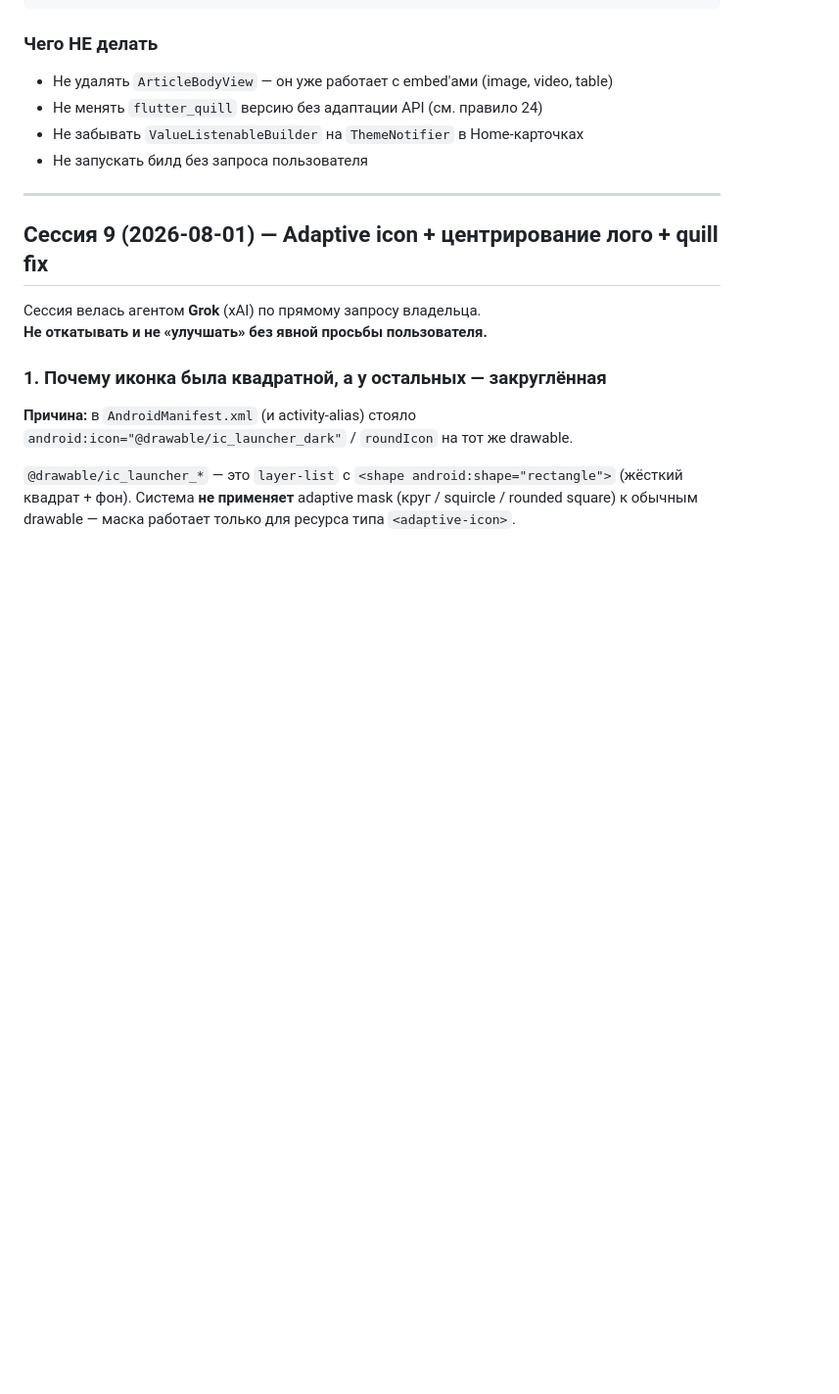
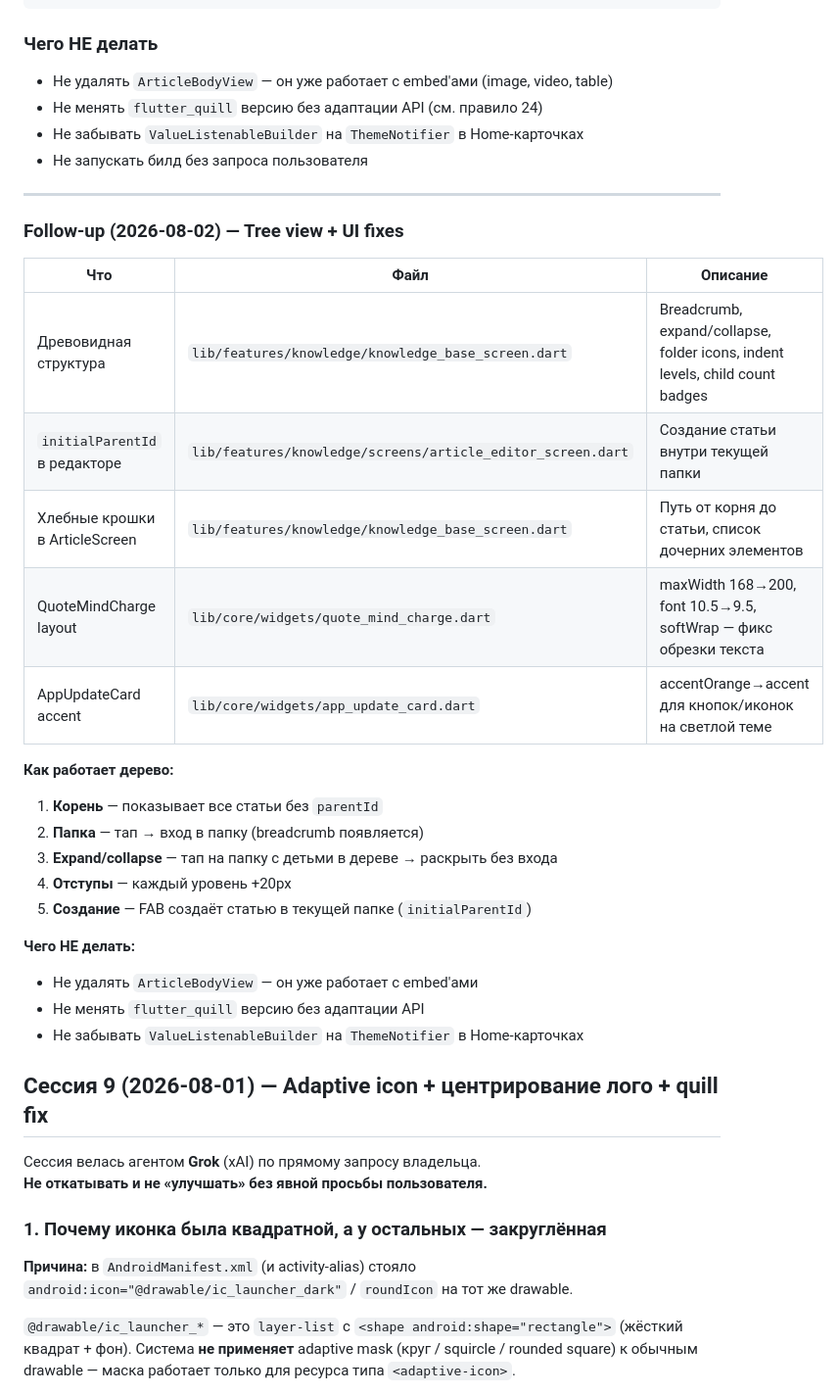
Before and after one commit to wesiwer/WesiOS, a Markdown page: STATUS.md, the part around the change. Shown at 98% size. GitHub-like rendering; blank space fills up the shorter version.

Commit message:
docs(STATUS): session 10 follow-up — tree view + QuoteMindCharge + AppUpdateCard fixes

```diff
--- a/STATUS.md
+++ b/STATUS.md
@@ -139,6 +139,30 @@ KnowledgeBaseScreen
 - Не запускать билд без запроса пользователя
 
 ---
+
+
+
+### Follow-up (2026-08-02) — Tree view + UI fixes
+
+| Что | Файл | Описание |
+|---|---|---|
+| Древовидная структура | `lib/features/knowledge/knowledge_base_screen.dart` | Breadcrumb, expand/collapse, folder icons, indent levels, child count badges |
+| `initialParentId` в редакторе | `lib/features/knowledge/screens/article_editor_screen.dart` | Создание статьи внутри текущей папки |
+| Хлебные крошки в ArticleScreen | `lib/features/knowledge/knowledge_base_screen.dart` | Путь от корня до статьи, список дочерних элементов |
+| QuoteMindCharge layout | `lib/core/widgets/quote_mind_charge.dart` | maxWidth 168→200, font 10.5→9.5, softWrap — фикс обрезки текста |
+| AppUpdateCard accent | `lib/core/widgets/app_update_card.dart` | accentOrange→accent для кнопок/иконок на светлой теме |
+
+**Как работает дерево:**
+1. **Корень** — показывает все статьи без `parentId`
+2. **Папка** — тап → вход в папку (breadcrumb появляется)
+3. **Expand/collapse** — тап на папку с детьми в дереве → раскрыть без входа
+4. **Отступы** — каждый уровень +20px
+5. **Создание** — FAB создаёт статью в текущей папке (`initialParentId`)
+
+**Чего НЕ делать:**
+- Не удалять `ArticleBodyView` — он уже работает с embed'ами
+- Не менять `flutter_quill` версию без адаптации API
+- Не забывать `ValueListenableBuilder` на `ThemeNotifier` в Home-карточках
 
 ## Сессия 9 (2026-08-01) — Adaptive icon + центрирование лого + quill fix
 
```
